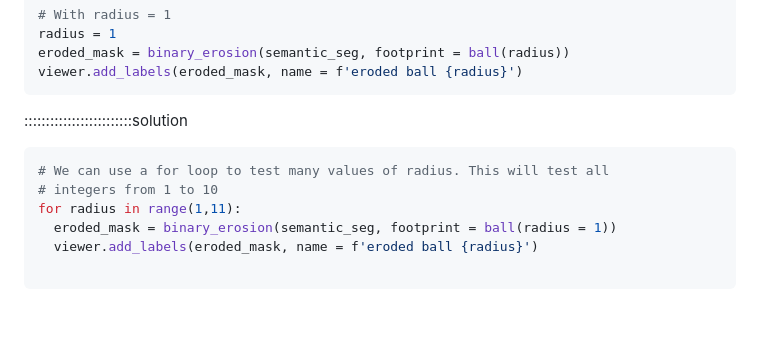
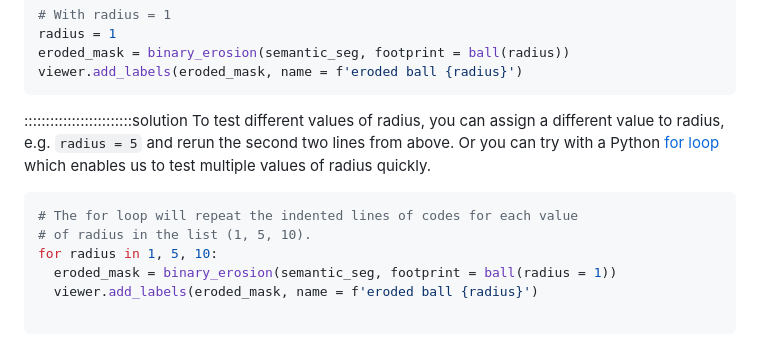
Before and after one commit to HealthBioscienceIDEAS/microscopy-novice, a Markdown page: episodes/instance-segmentation-and-measurements.md, the part around the change. Rendered like a GitHub page; blank space fills up the shorter version.

Commit message:
Simplified and explained for loop syntax

````diff
--- a/episodes/instance-segmentation-and-measurements.md
+++ b/episodes/instance-segmentation-and-measurements.md
@@ -295,11 +295,15 @@ viewer.add_labels(eroded_mask, name = f'eroded ball {radius}')
 ```
 
 :::::::::::::::::::::::::solution
-
+To test different values of radius, you can assign a different value to
+radius, e.g. `radius = 5` and rerun the second two lines from above. Or
+you can try with a Python [for loop](
+https://swcarpentry.github.io/python-novice-inflammation/05-loop.html)
+which enables us to test multiple values of radius quickly.
 ```python
-# We can use a for loop to test many values of radius. This will test all
-# integers from 1 to 10
-for radius in range(1,11):
+# The for loop will repeat the indented lines of codes for each value
+# of radius in the list (1, 5, 10).
+for radius in 1, 5, 10:
   eroded_mask = binary_erosion(semantic_seg, footprint = ball(radius = 1))
   viewer.add_labels(eroded_mask, name = f'eroded ball {radius}')
 
````
